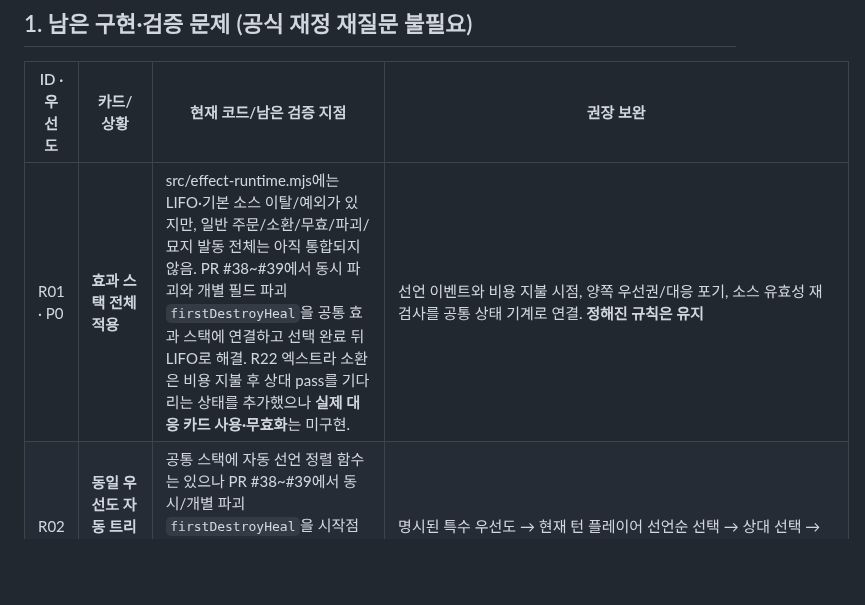
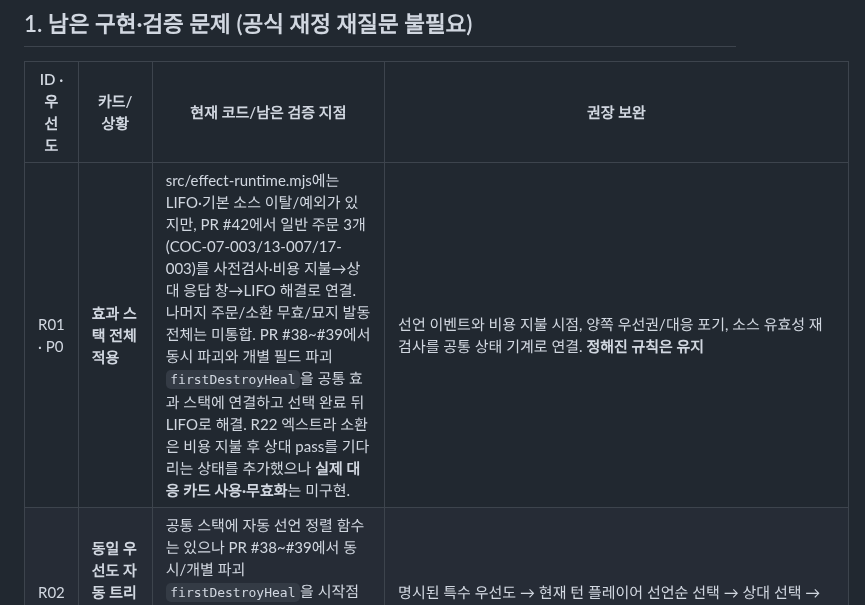
Before and after one commit to lesesang/Combine-of-Cards, a Markdown page: docs/OPEN_RULINGS_REGISTER.md, the part around the change. Drawn GitHub-style; blank space fills up the shorter version.

Commit message:
docs(R01): record first three queued spell effects and remaining counterspell gap

```diff
--- a/docs/OPEN_RULINGS_REGISTER.md
+++ b/docs/OPEN_RULINGS_REGISTER.md
@@ -13,7 +13,7 @@
 
 | ID · 우선도 | 카드/상황 | 현재 코드/남은 검증 지점 | 권장 보완 |
 |---|---|---|---|
-| R01 · P0 | **효과 스택 전체 적용** | src/effect-runtime.mjs에는 LIFO·기본 소스 이탈/예외가 있지만, 일반 주문/소환/무효/파괴/묘지 발동 전체는 아직 통합되지 않음. PR #38~#39에서 동시 파괴와 개별 필드 파괴 `firstDestroyHeal`을 공통 효과 스택에 연결하고 선택 완료 뒤 LIFO로 해결. R22 엑스트라 소환은 비용 지불 후 상대 pass를 기다리는 상태를 추가했으나 **실제 대응 카드 사용·무효화**는 미구현. | 선언 이벤트와 비용 지불 시점, 양쪽 우선권/대응 포기, 소스 유효성 재검사를 공통 상태 기계로 연결. **정해진 규칙은 유지** |
+| R01 · P0 | **효과 스택 전체 적용** | src/effect-runtime.mjs에는 LIFO·기본 소스 이탈/예외가 있지만, PR #42에서 일반 주문 3개(COC-07-003/13-007/17-003)를 사전검사·비용 지불→상대 응답 창→LIFO 해결로 연결. 나머지 주문/소환 무효/묘지 발동 전체는 미통합. PR #38~#39에서 동시 파괴와 개별 필드 파괴 `firstDestroyHeal`을 공통 효과 스택에 연결하고 선택 완료 뒤 LIFO로 해결. R22 엑스트라 소환은 비용 지불 후 상대 pass를 기다리는 상태를 추가했으나 **실제 대응 카드 사용·무효화**는 미구현. | 선언 이벤트와 비용 지불 시점, 양쪽 우선권/대응 포기, 소스 유효성 재검사를 공통 상태 기계로 연결. **정해진 규칙은 유지** |
 | R02 · P0 | **동일 우선도 자동 트리거의 사용자 선택 순서** | 공통 스택에 자동 선언 정렬 함수는 있으나 PR #38~#39에서 동시/개별 파괴 `firstDestroyHeal`을 시작점으로 선택 UI·JSON 저장·서버 순서 검증·AI 선택을 연결했으나 나머지 카드 트리거는 여전히 통합되지 않음. | 명시된 특수 우선도 → 현재 턴 플레이어 선언순 선택 → 상대 선택 → LIFO로 해결. 입력 대기/저장/재접속 테스트 |
 | R03 · P0 | **명세가 없는 97개 미지원/156개 부분 지원 카드** | '부분 지원'은 카드의 일부만 실행 가능. 카드별 남은 조건·트리거·비용/대상/일체화·묘지 효과가 정형화되지 않음. | 모든 카드의 효과 문장마다 실행 명세, 조건·코스트·대상별 테스트, 정본 대비 추적 표 |
 | R04 · P0 | **데이터 정본 관리** | GitHub에는 public/data/catalog.json.gz.b64 형태의 게임 카탈로그만 있음. v1.3 원문 비교 JSON 및 룰북/카드집 DOCX는 미커밋. | 원본 정본 추가 후 카드 ID별 추적, 데이터 검증, 코드 버전과 일치 여부 및 원문 누락 검사 |
```
